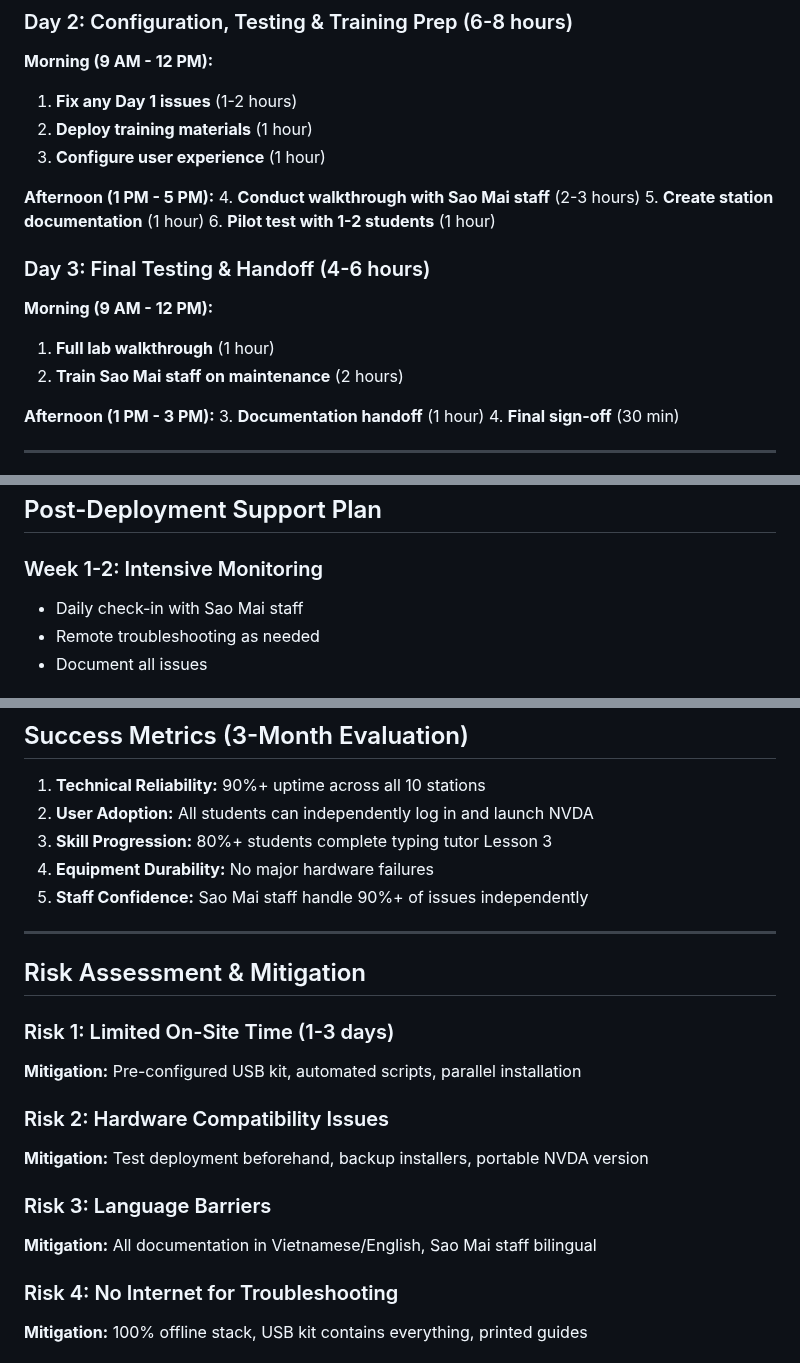
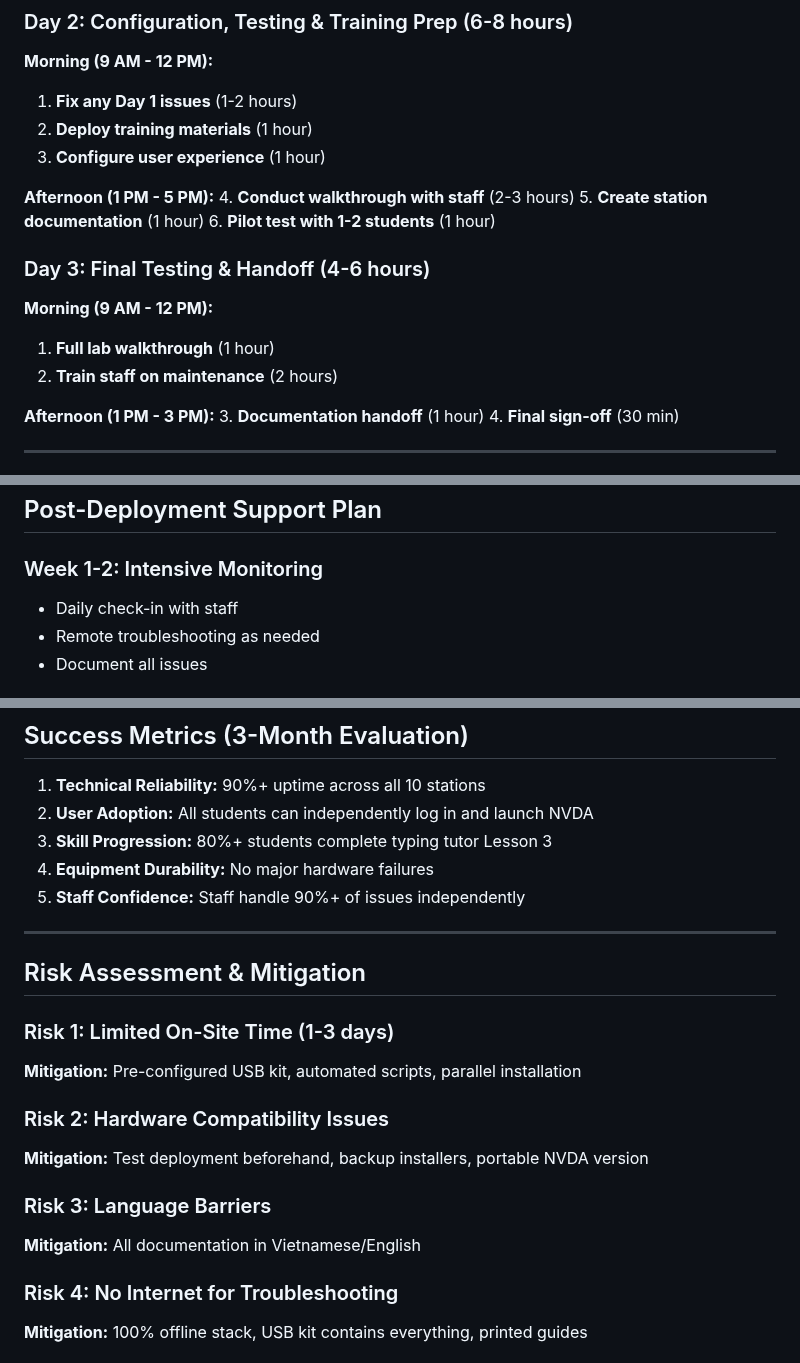
Before and after one commit to andrewle8/vietnam-assistive-tech-lab, a Markdown page: Documentation/Deployment-Plan.md, 3 parts joined by grey strips. GitHub-like rendering.

Commit message:
Remove non-software Sao Mai references across all files

```diff
--- a/Documentation/Deployment-Plan.md
+++ b/Documentation/Deployment-Plan.md
@@ -78,7 +76,7 @@ Deploy a fully **offline, open-source** assistive technology lab enabling blind
 3. **Configure user experience** (1 hour)
 
 **Afternoon (1 PM - 5 PM):**
-4. **Conduct walkthrough with Sao Mai staff** (2-3 hours)
+4. **Conduct walkthrough with staff** (2-3 hours)
 5. **Create station documentation** (1 hour)
 6. **Pilot test with 1-2 students** (1 hour)
 
@@ -86,7 +84,7 @@ Deploy a fully **offline, open-source** assistive technology lab enabling blind
 
 **Morning (9 AM - 12 PM):**
 1. **Full lab walkthrough** (1 hour)
-2. **Train Sao Mai staff on maintenance** (2 hours)
+2. **Train staff on maintenance** (2 hours)
 
 **Afternoon (1 PM - 3 PM):**
 3. **Documentation handoff** (1 hour)
@@ -108,7 +106,7 @@ Deploy a fully **offline, open-source** assistive technology lab enabling blind
 ## Post-Deployment Support Plan
 
 ### Week 1-2: Intensive Monitoring
-- Daily check-in with Sao Mai staff
+- Daily check-in with staff
 - Remote troubleshooting as needed
 - Document all issues
 
@@ -129,7 +127,7 @@ Deploy a fully **offline, open-source** assistive technology lab enabling blind
 2. **User Adoption:** All students can independently log in and launch NVDA
 3. **Skill Progression:** 80%+ students complete typing tutor Lesson 3
 4. **Equipment Durability:** No major hardware failures
-5. **Staff Confidence:** Sao Mai staff handle 90%+ of issues independently
+5. **Staff Confidence:** Staff handle 90%+ of issues independently
 
 ---
 
@@ -142,7 +140,7 @@ Deploy a fully **offline, open-source** assistive technology lab enabling blind
 **Mitigation:** Test deployment beforehand, backup installers, portable NVDA version
 
 ### Risk 3: Language Barriers
-**Mitigation:** All documentation in Vietnamese/English, Sao Mai staff bilingual
+**Mitigation:** All documentation in Vietnamese/English
 
 ### Risk 4: No Internet for Troubleshooting
 **Mitigation:** 100% offline stack, USB kit contains everything, printed guides
```
Also changed, not shown: other parts of Documentation/Deployment-Plan.md (+0 -2 lines), CONTRIBUTING.md (+1 -1 lines), NEXT_STEPS.md (+1 -1 lines).
